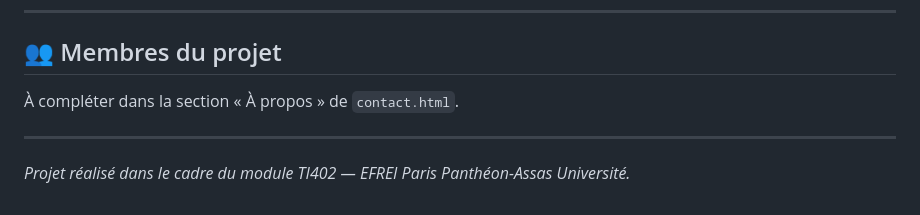
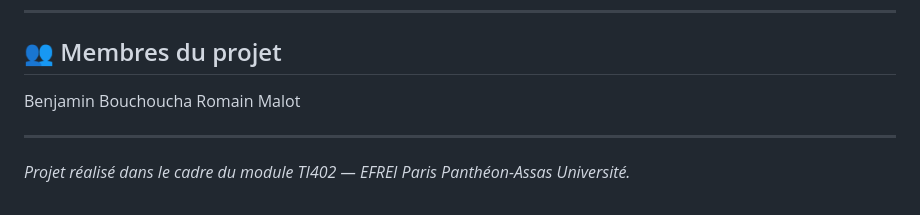
Before and after one commit to Rhum2notTheOne/Projet-de-programmation-WEB-TI402, a Markdown page: README.md, the part around the change. GitHub-like rendering.

Commit message:
Update project members in README
Added team members to the project section.

```diff
--- a/README.md
+++ b/README.md
@@ -94,8 +94,8 @@ python3 -m http.server 8000
 ---
 
 ## 👥 Membres du projet
-
-À compléter dans la section « À propos » de `contact.html`.
+Benjamin Bouchoucha
+Romain Malot
 
 ---
 
```
